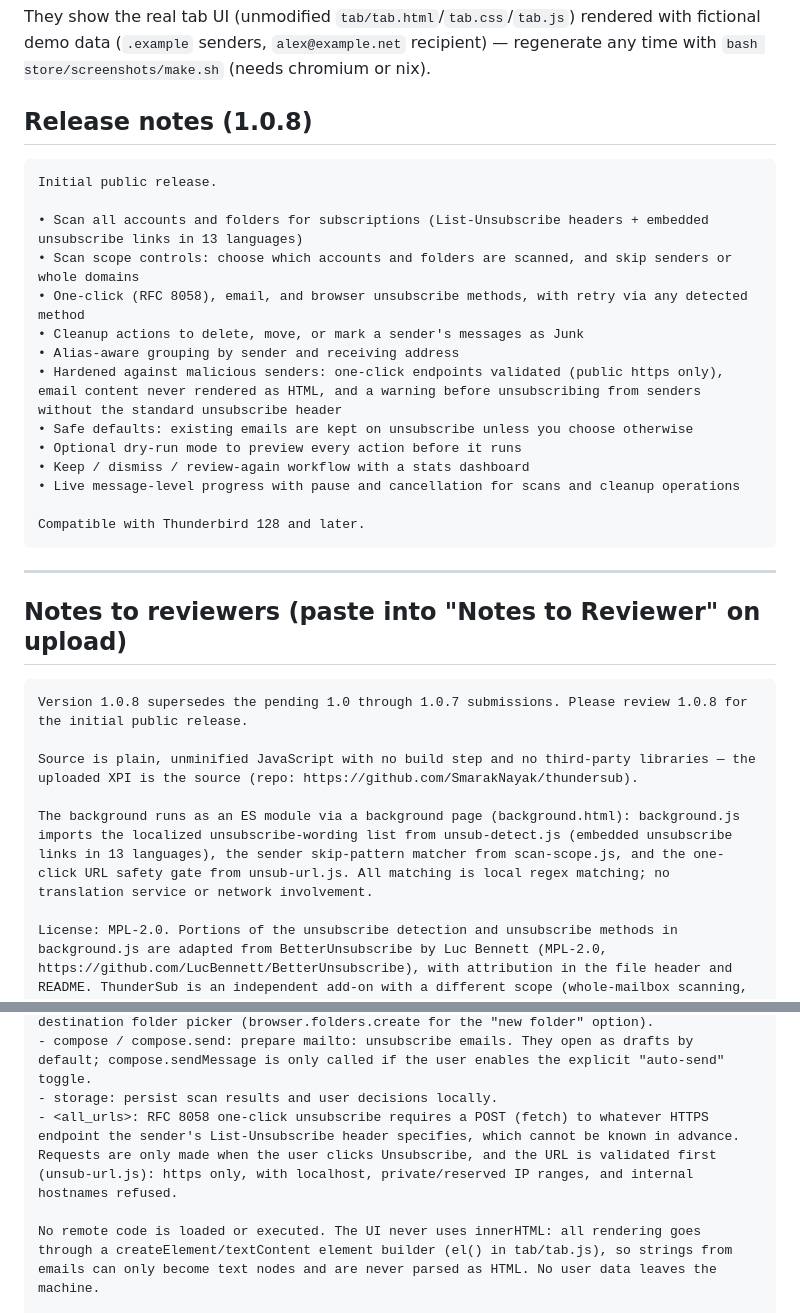
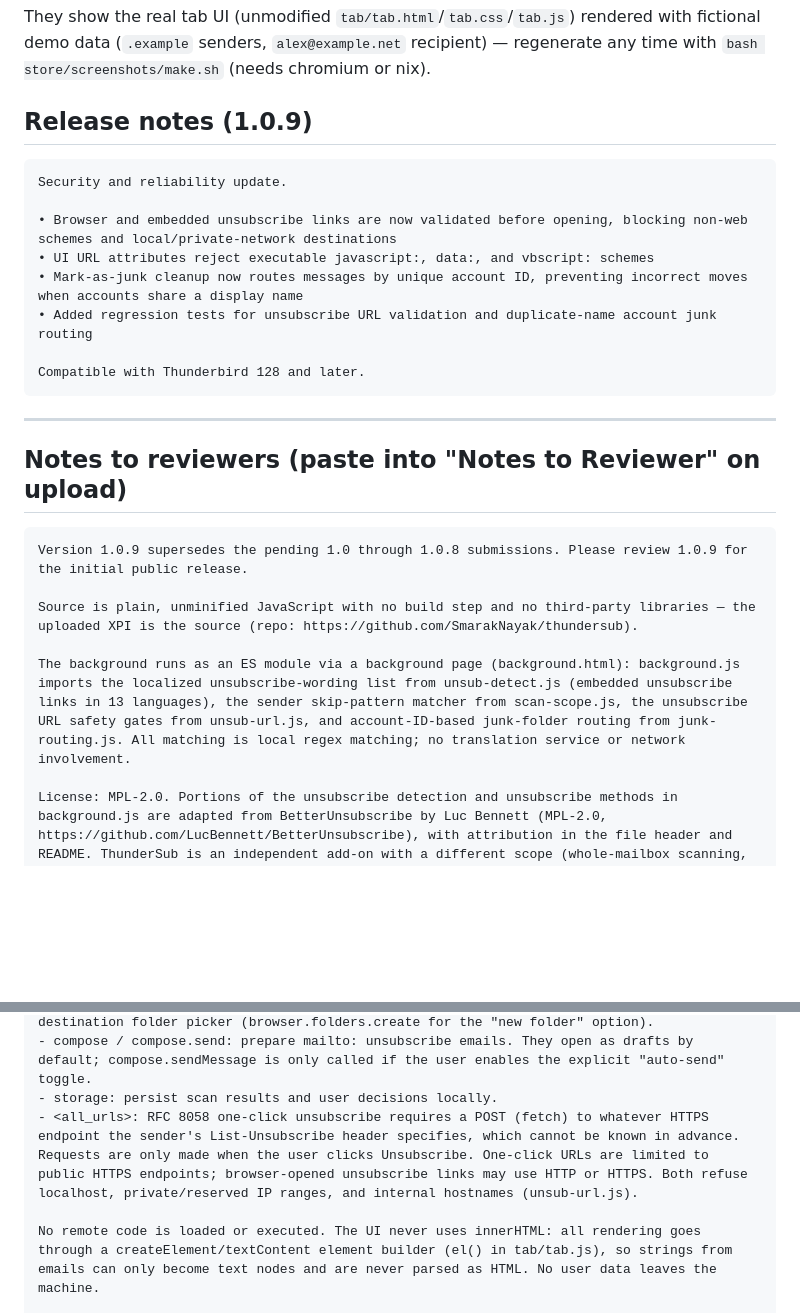
Before and after one commit to SmarakNayak/thundersub, a Markdown page: store/LISTING.md, 2 parts joined by grey strips. Drawn GitHub-style; blank space fills up the shorter version.

Commit message:
Update listing for 1.0.9

````diff
--- a/store/LISTING.md
+++ b/store/LISTING.md
@@ -119,21 +119,15 @@ They show the real tab UI (unmodified `tab/tab.html`/`tab.css`/`tab.js`) rendere
 demo data (`.example` senders, `alex@example.net` recipient) — regenerate any time with
 `bash store/screenshots/make.sh` (needs chromium or nix).
 
-## Release notes (1.0.8)
+## Release notes (1.0.9)
 
 ```
-Initial public release.
+Security and reliability update.
 
-• Scan all accounts and folders for subscriptions (List-Unsubscribe headers + embedded unsubscribe links in 13 languages)
-• Scan scope controls: choose which accounts and folders are scanned, and skip senders or whole domains
-• One-click (RFC 8058), email, and browser unsubscribe methods, with retry via any detected method
-• Cleanup actions to delete, move, or mark a sender's messages as Junk
-• Alias-aware grouping by sender and receiving address
-• Hardened against malicious senders: one-click endpoints validated (public https only), email content never rendered as HTML, and a warning before unsubscribing from senders without the standard unsubscribe header
-• Safe defaults: existing emails are kept on unsubscribe unless you choose otherwise
-• Optional dry-run mode to preview every action before it runs
-• Keep / dismiss / review-again workflow with a stats dashboard
-• Live message-level progress with pause and cancellation for scans and cleanup operations
+• Browser and embedded unsubscribe links are now validated before opening, blocking non-web schemes and local/private-network destinations
+• UI URL attributes reject executable javascript:, data:, and vbscript: schemes
+• Mark-as-junk cleanup now routes messages by unique account ID, preventing incorrect moves when accounts share a display name
+• Added regression tests for unsubscribe URL validation and duplicate-name account junk routing
 
 Compatible with Thunderbird 128 and later.
 ```
@@ -143,11 +137,11 @@ Compatible with Thunderbird 128 and later.
 ## Notes to reviewers (paste into "Notes to Reviewer" on upload)
 
 ```
-Version 1.0.8 supersedes the pending 1.0 through 1.0.7 submissions. Please review 1.0.8 for the initial public release.
+Version 1.0.9 supersedes the pending 1.0 through 1.0.8 submissions. Please review 1.0.9 for the initial public release.
 
 Source is plain, unminified JavaScript with no build step and no third-party libraries — the uploaded XPI is the source (repo: https://github.com/SmarakNayak/thundersub).
 
-The background runs as an ES module via a background page (background.html): background.js imports the localized unsubscribe-wording list from unsub-detect.js (embedded unsubscribe links in 13 languages), the sender skip-pattern matcher from scan-scope.js, and the one-click URL safety gate from unsub-url.js. All matching is local regex matching; no translation service or network involvement.
+The background runs as an ES module via a background page (background.html): background.js imports the localized unsubscribe-wording list from unsub-detect.js (embedded unsubscribe links in 13 languages), the sender skip-pattern matcher from scan-scope.js, the unsubscribe URL safety gates from unsub-url.js, and account-ID-based junk-folder routing from junk-routing.js. All matching is local regex matching; no translation service or network involvement.
 
 License: MPL-2.0. Portions of the unsubscribe detection and unsubscribe methods in background.js are adapted from BetterUnsubscribe by Luc Bennett (MPL-2.0, https://github.com/LucBennett/BetterUnsubscribe), with attribution in the file header and README. ThunderSub is an independent add-on with a different scope (whole-mailbox scanning, review queue, cleanup).
 
@@ -158,7 +152,7 @@ Permission justifications:
 - accountsRead / accountsFolders: enumerate accounts/folders for scanning and for the move-destination folder picker (browser.folders.create for the "new folder" option).
 - compose / compose.send: prepare mailto: unsubscribe emails. They open as drafts by default; compose.sendMessage is only called if the user enables the explicit "auto-send" toggle.
 - storage: persist scan results and user decisions locally.
-- <all_urls>: RFC 8058 one-click unsubscribe requires a POST (fetch) to whatever HTTPS endpoint the sender's List-Unsubscribe header specifies, which cannot be known in advance. Requests are only made when the user clicks Unsubscribe, and the URL is validated first (unsub-url.js): https only, with localhost, private/reserved IP ranges, and internal hostnames refused.
+- <all_urls>: RFC 8058 one-click unsubscribe requires a POST (fetch) to whatever HTTPS endpoint the sender's List-Unsubscribe header specifies, which cannot be known in advance. Requests are only made when the user clicks Unsubscribe. One-click URLs are limited to public HTTPS endpoints; browser-opened unsubscribe links may use HTTP or HTTPS. Both refuse localhost, private/reserved IP ranges, and internal hostnames (unsub-url.js).
 
 No remote code is loaded or executed. The UI never uses innerHTML: all rendering goes through a createElement/textContent element builder (el() in tab/tab.js), so strings from emails can only become text nodes and are never parsed as HTML. No user data leaves the machine.
 
````
